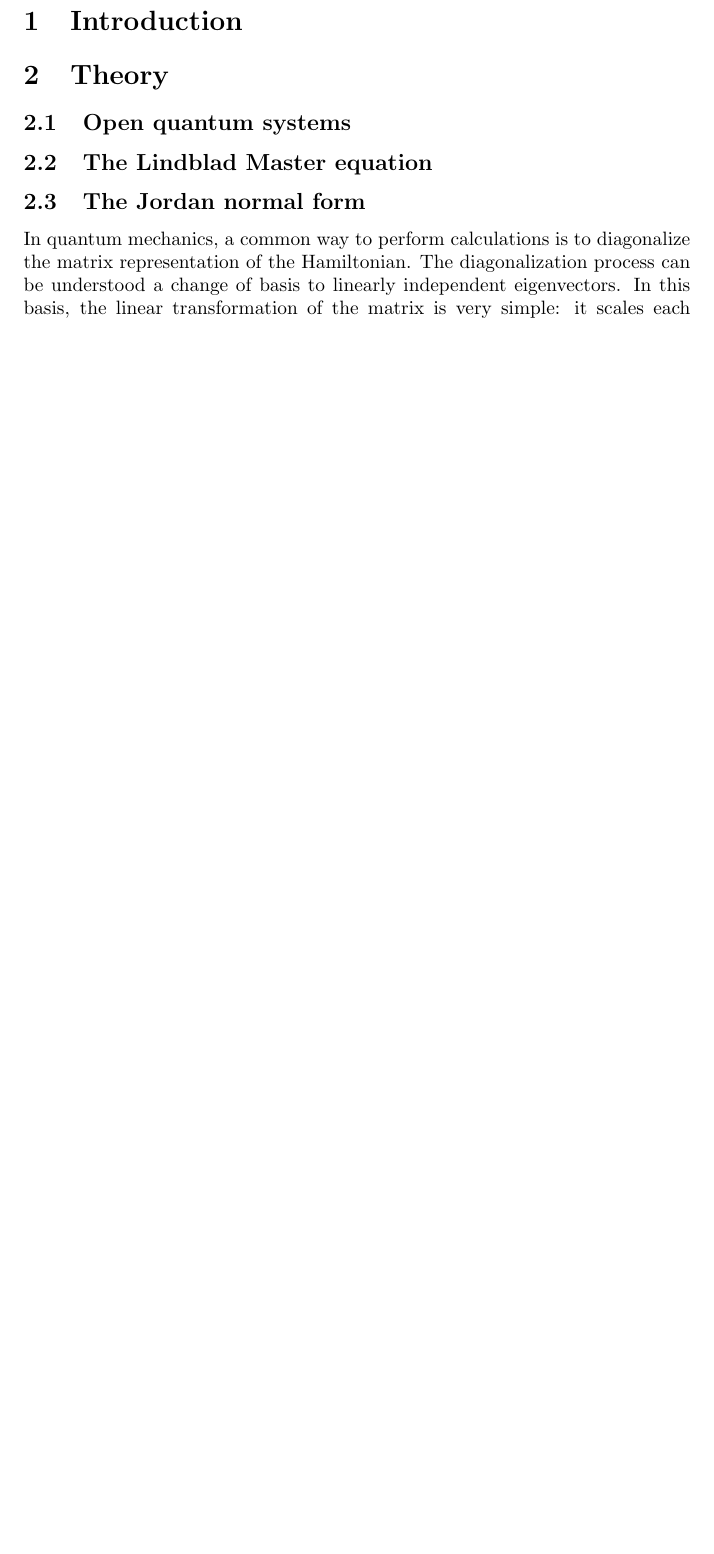
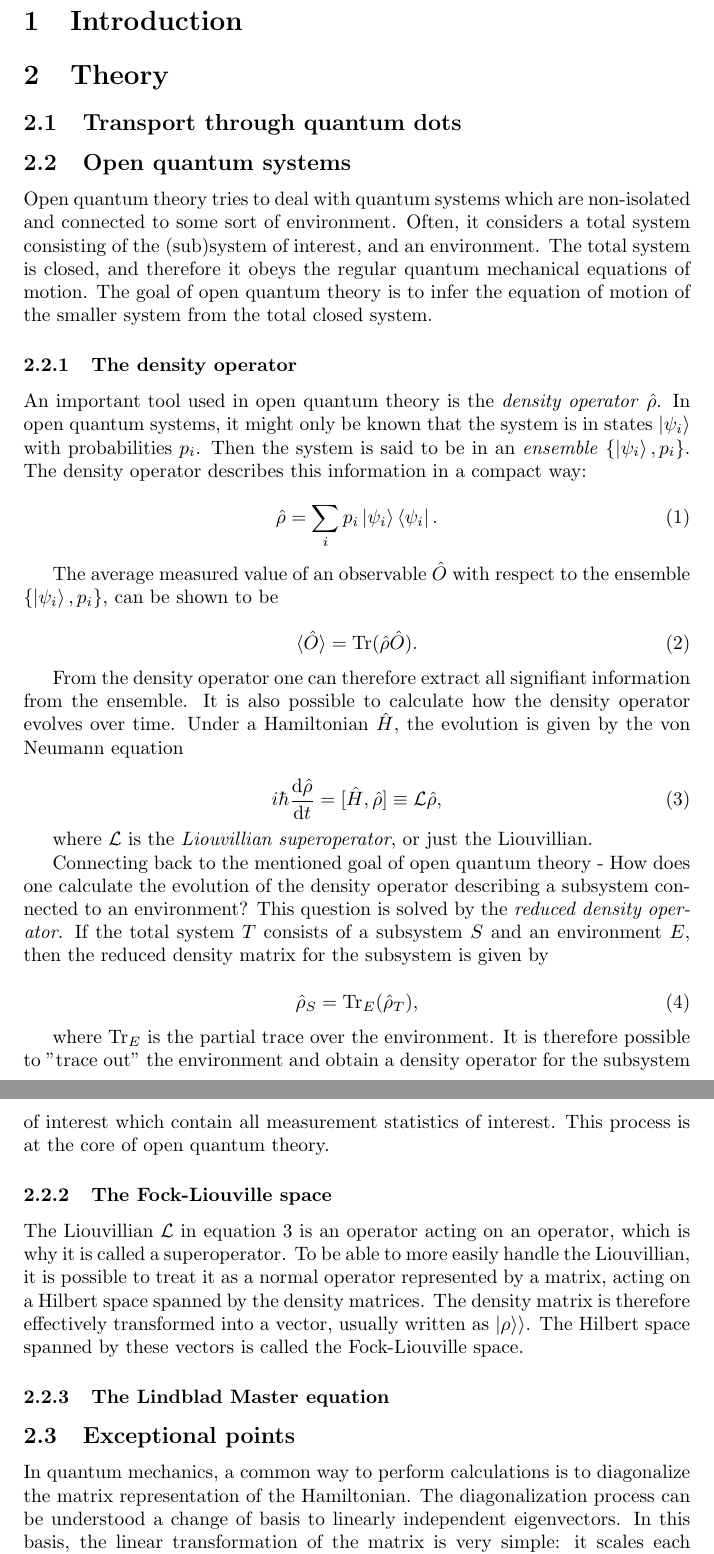
Before and after one commit to williamesamuelson/bsc-thesis, a LaTeX document (text/main.tex, which reads text/sections/theory.tex): part of page 2 of 4 before the commit and two parts of pages 2 and 3 of 5 after it, the two joined at a grey line, cut so that both start at the same text, the shorter picture padded with empty space. Compiled offline with pdfLaTeX.

Commit message:
writing on EPs, density matrices and fock liouville space

```diff
--- a/text/main.tex
+++ b/text/main.tex
@@ -5,7 +5,11 @@
 \usepackage{graphicx}
 \usepackage{float}
 \usepackage{amsmath}
+\usepackage{braket}
+\usepackage{esdiff}
 \usepackage[backend=biber, sorting=none, style=phys]{biblatex}
+
+\DeclareMathOperator{\tr}{Tr}
 \addbibresource{ref.bib}
 % \graphicspath{{figs/}}
 
--- a/text/sections/theory.tex
+++ b/text/sections/theory.tex
@@ -1,8 +1,48 @@
 \documentclass[../main.tex]{subfiles}
 \graphicspath{{\subfix{../figs/}}}
 \begin{document}
+\subsection{Transport through quantum dots}
 \subsection{Open quantum systems}
-\subsection{The Lindblad Master equation}
-\subsection{The Jordan normal form}
+Open quantum theory tries to deal with quantum systems which are non-isolated and connected to some sort of environment. Often, it considers a total system consisting of the (sub)system of interest, and an environment. The total system is closed, and therefore it obeys the regular quantum mechanical equations of motion. The goal of open quantum theory is to infer the equation of motion of the smaller system from the total closed system.
+
+\subsubsection{The density operator}
+
+An important tool used in open quantum theory is the \textit{density operator} $\hat{\rho}$. In open quantum systems, it might only be known that the system is in states $\ket{\psi_i}$ with probabilities $p_i$. Then the system is said to be in an \textit{ensemble} $\{\ket{\psi_i}, p_i\}$. The density operator describes this information in a compact way:
+
+\begin{equation}
+    \hat{\rho} = \sum_i p_i \ket{\psi_i}\bra{\psi_i}.
+\end{equation}
+
+%The density operator can be represented by a basis dependent matrix with elements $\rho_{ij} = \braket{\phi_i|\hat\rho|\phi_j}$.
+%The density operator is Hermitian, positive and has unit trace.
+
+The average measured value of an observable $\hat O$ with respect to the ensemble $\{\ket{\psi_i}, p_i\}$, can be shown to be
+
+\begin{equation}
+    \braket{\hat O} = \tr({\hat\rho \hat O}).
+\end{equation}
+
+From the density operator one can therefore extract all signifiant information from the ensemble. It is also possible to calculate how the density operator evolves over time. Under a Hamiltonian $\hat H$, the evolution is given by the von Neumann equation
+
+\begin{equation}\label{vonneumann}
+    i\hbar\diff{\hat\rho}{t} = [\hat H, \hat\rho] \equiv \mathcal{L}\hat\rho,
+\end{equation}
+
+where $\mathcal{L}$ is the \textit{Liouvillian superoperator}, or just the Liouvillian.
+
+Connecting back to the mentioned goal of open quantum theory - How does one calculate the evolution of the density operator describing a subsystem connected to an environment? This question is solved by the \textit{reduced density operator}. If the total system $T$ consists of a subsystem $S$ and an environment $E$, then the reduced density matrix for the subsystem is given by
+
+\begin{equation}
+    \hat\rho_S = \tr_E({\hat\rho_T}),
+\end{equation}
+
+where $\tr_E$ is the partial trace over the environment. It is therefore possible to "trace out" the environment and obtain a density operator for the subsystem of interest which contain all measurement statistics of interest. This process is at the core of open quantum theory.
+
+\subsubsection{The Fock-Liouville space}
+The Liouvillian $\mathcal{L}$ in equation \ref{vonneumann} is an operator acting on an operator, which is why it is called a superoperator. To be able to more easily handle the Liouvillian, it is possible to treat it as a normal operator represented by a matrix, acting on a Hilbert space spanned by the density matrices. The density matrix is therefore effectively transformed into a vector, usually written as $\ket{\rho}\rangle$. The Hilbert space spanned by these vectors is called the Fock-Liouville space.
+
+\subsubsection{The Lindblad Master equation}
+
+\subsection{Exceptional points}
 In quantum mechanics, a common way to perform calculations is to diagonalize the matrix representation of the Hamiltonian. The diagonalization process can be understood a change of basis to linearly independent eigenvectors. In this basis, the linear transformation of the matrix is very simple: it scales each eigenvector by the corresponding eigenvalue. The matrix in the new basis is therefore diagonal, explaining the name of the process. For a matrix $A$ and its diagonal form $D$, this can be written as
 \begin{equation}
```
Also changed, not shown: text/main.pdf, text/sections/theory.tex (30 more changed lines), 5 other files.
